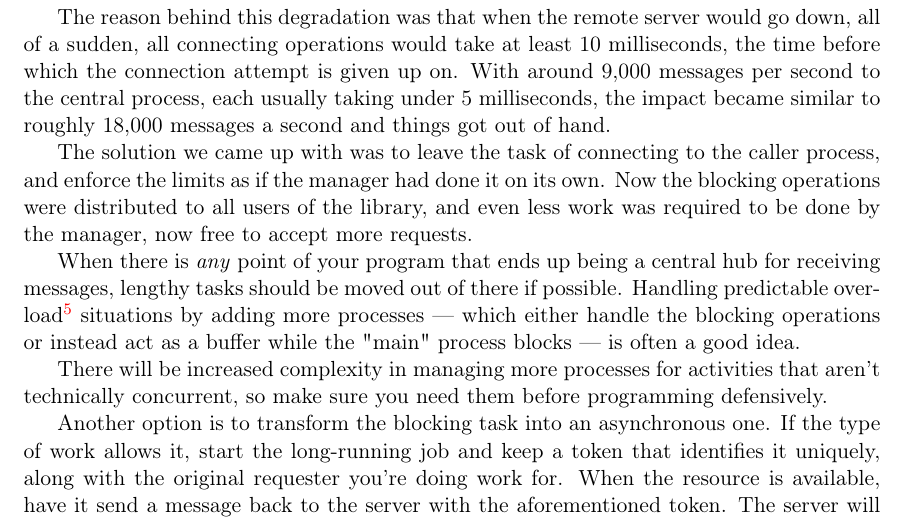
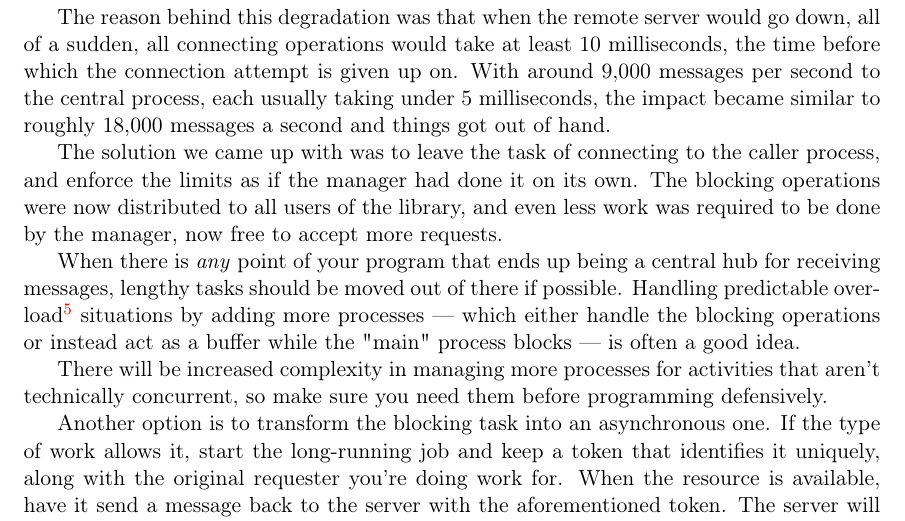
Before and after one commit to heroku/erlang-in-anger, a LaTeX thesis (text.tex): part of page 26 of 84, cut so that both start at the same text. Compiled offline with pdfLaTeX.

Commit message:
Minor change

```diff
--- a/text.tex
+++ b/text.tex
@@ -493,7 +493,7 @@ One particularly bad example was in a pool manager for HTTP connections that I h
 
 The reason behind this degradation was that when the remote server would go down, all of a sudden, all connecting operations would take at least 10 milliseconds, the time before which the connection attempt is given up on. With around 9,000 messages per second to the central process, each usually taking under 5 milliseconds, the impact became similar to roughly 18,000 messages a second and things got out of hand.
 
-The solution we came up with was to leave the task of connecting to the caller process, and enforce the limits as if the manager had done it on its own. Now the blocking operations were distributed to all users of the library, and even less work was required to be done by the manager, now free to accept more requests.
+The solution we came up with was to leave the task of connecting to the caller process, and enforce the limits as if the manager had done it on its own. The blocking operations were now distributed to all users of the library, and even less work was required to be done by the manager, now free to accept more requests.
 
 When there is \emph{any} point of your program that ends up being a central hub for receiving messages, lengthy tasks should be moved out of there if possible. Handling predictable overload\footnote{Something you know for a fact gets overloaded in production} situations by adding more processes — which either handle the blocking operations or instead act as a buffer while the "main" process blocks — is often a good idea.
 
```
